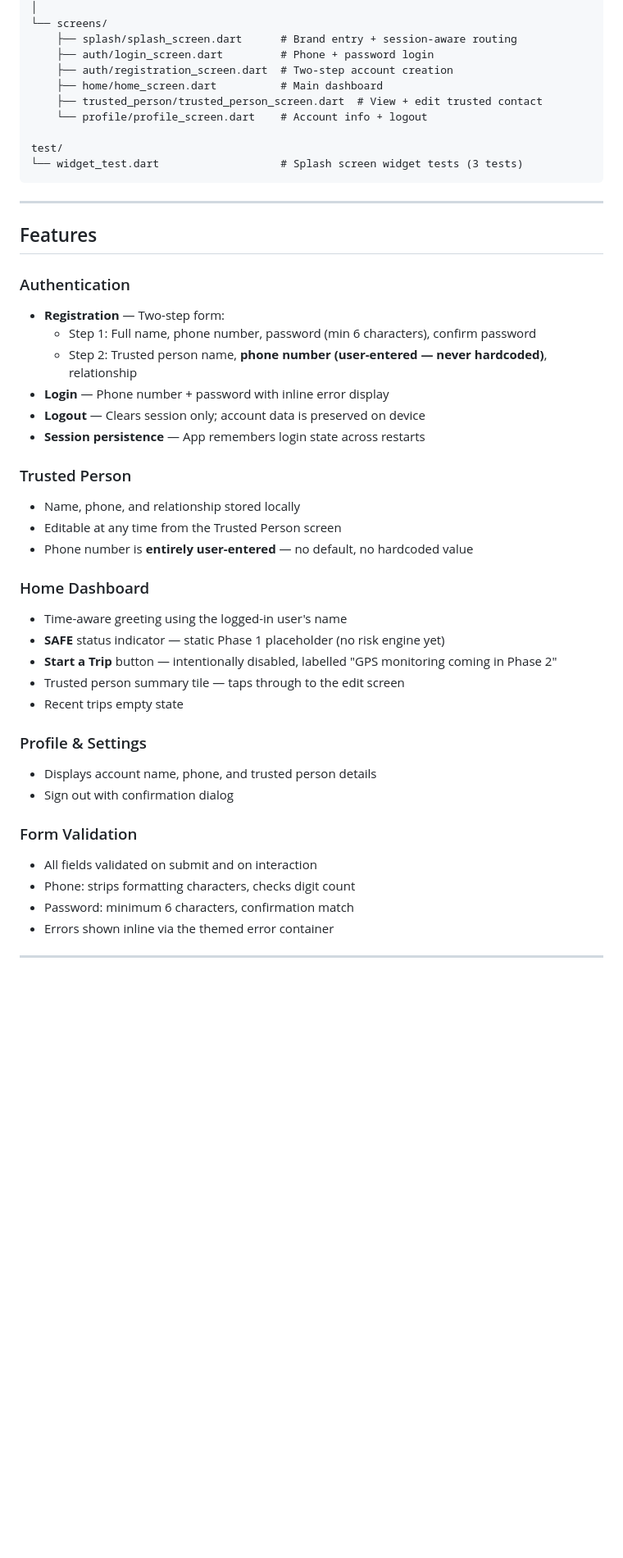
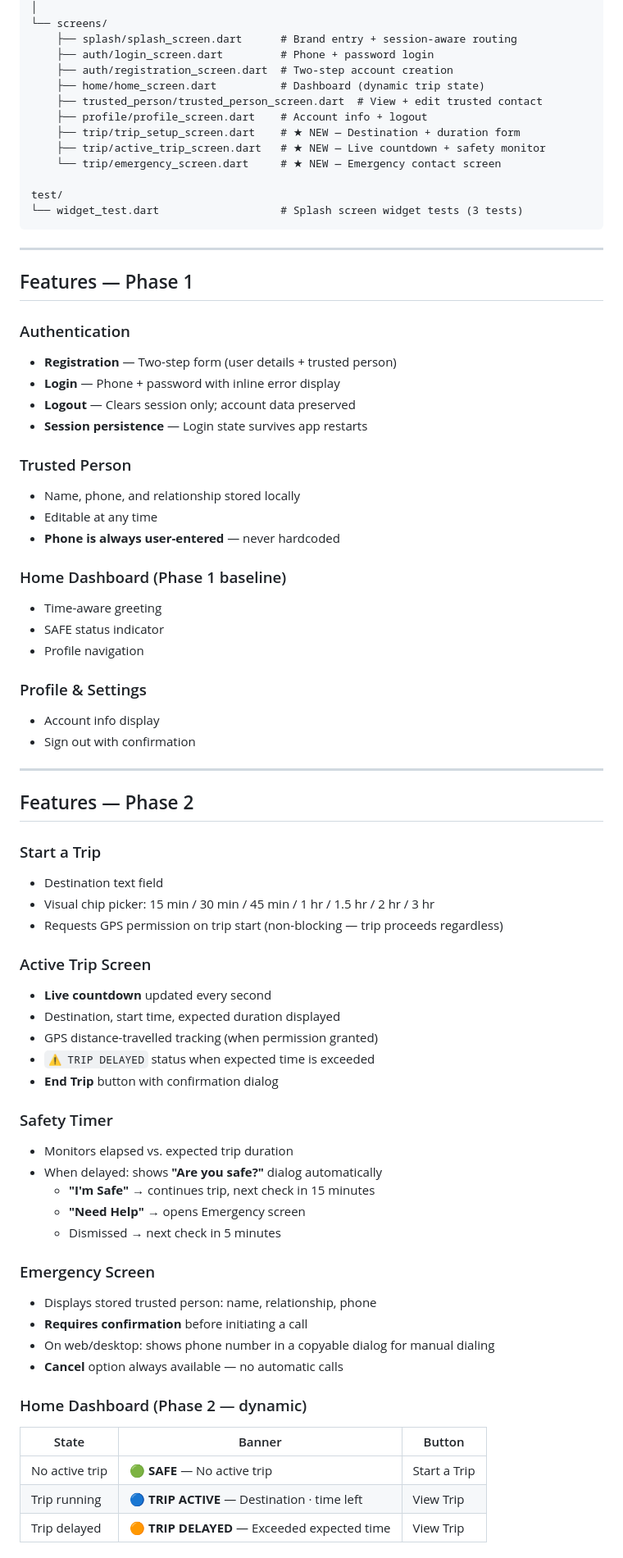
Before and after one commit to hemhalatha/Travel_safety, a Markdown page: README.md, the part around one of its changes. Shown at 82% size. GitHub-like rendering; blank space fills up the shorter version.

Commit message:
docs: update README for Phase 2 completion

```diff
--- a/README.md
+++ b/README.md
@@ -81,9 +84,12 @@ lib/
     ├── splash/splash_screen.dart      # Brand entry + session-aware routing
     ├── auth/login_screen.dart         # Phone + password login
     ├── auth/registration_screen.dart  # Two-step account creation
-    ├── home/home_screen.dart          # Main dashboard
+    ├── home/home_screen.dart          # Dashboard (dynamic trip state)
     ├── trusted_person/trusted_person_screen.dart  # View + edit trusted contact
-    └── profile/profile_screen.dart    # Account info + logout
+    ├── profile/profile_screen.dart    # Account info + logout
+    ├── trip/trip_setup_screen.dart    # ★ NEW — Destination + duration form
+    ├── trip/active_trip_screen.dart   # ★ NEW — Live countdown + safety monitor
+    └── trip/emergency_screen.dart     # ★ NEW — Emergency contact screen
 
 test/
 └── widget_test.dart                   # Splash screen widget tests (3 tests)
@@ -91,34 +97,62 @@ test/
 
 ---
 
-## Features
+## Features — Phase 1
 
 ### Authentication
-- **Registration** — Two-step form:
-  - Step 1: Full name, phone number, password (min 6 characters), confirm password
-  - Step 2: Trusted person name, **phone number (user-entered — never hardcoded)**, relationship
-- **Login** — Phone number + password with inline error display
-- **Logout** — Clears session only; account data is preserved on device
-- **Session persistence** — App remembers login state across restarts
+- **Registration** — Two-step form (user details + trusted person)
+- **Login** — Phone + password with inline error display
+- **Logout** — Clears session only; account data preserved
+- **Session persistence** — Login state survives app restarts
 
 ### Trusted Person
 - Name, phone, and relationship stored locally
-- Editable at any time from the Trusted Person screen
-- Phone number is **entirely user-entered** — no default, no hardcoded value
+- Editable at any time
+- **Phone is always user-entered** — never hardcoded
 
-### Home Dashboard
-- Time-aware greeting using the logged-in user's name
-- **SAFE** status indicator — static Phase 1 placeholder (no risk engine yet)
-- **Start a Trip** button — intentionally disabled, labelled "GPS monitoring coming in Phase 2"
-- Trusted person summary tile — taps through to the edit screen
-- Recent trips empty state
+### Home Dashboard (Phase 1 baseline)
+- Time-aware greeting
+- SAFE status indicator
+- Profile navigation
 
 ### Profile & Settings
-- Displays account name, phone, and trusted person details
-- Sign out with confirmation dialog
+- Account info display
+- Sign out with confirmation
 
-### Form Validation
-- All fields validated on submit and on interaction
-- Phone: strips formatting characters, checks digit count
-- Password: minimum 6 characters, confirmation match
-- Errors shown inline via the themed error container
+---
+
+## Features — Phase 2
+
+### Start a Trip
+- Destination text field
+- Visual chip picker: 15 min / 30 min / 45 min / 1 hr / 1.5 hr / 2 hr / 3 hr
+- Requests GPS permission on trip start (non-blocking — trip proceeds regardless)
+
+### Active Trip Screen
+- **Live countdown** updated every second
+- Destination, start time, expected duration displayed
+- GPS distance-travelled tracking (when permission granted)
+- `⚠️ TRIP DELAYED` status when expected time is exceeded
+- **End Trip** button with confirmation dialog
+
+### Safety Timer
+- Monitors elapsed vs. expected trip duration
+- When delayed: shows **"Are you safe?"** dialog automatically
+  - **"I'm Safe"** → continues trip, next check in 15 minutes
+  - **"Need Help"** → opens Emergency screen
+  - Dismissed → next check in 5 minutes
+
+### Emergency Screen
+- Displays stored trusted person: name, relationship, phone
+- **Requires confirmation** before initiating a call
+- On web/desktop: shows phone number in a copyable dialog for manual dialing
+- **Cancel** option always available — no automatic calls
+
+### Home Dashboard (Phase 2 — dynamic)
+
+| State | Banner | Button |
+|---|---|---|
+| No active trip | 🟢 **SAFE** — No active trip | Start a Trip |
+| Trip running | 🔵 **TRIP ACTIVE** — Destination · time left | View Trip |
+| Trip delayed | 🟠 **TRIP DELAYED** — Exceeded expected time | View Trip |
+
```
Also changed, not shown: other parts of README.md (+125 -117 lines).
